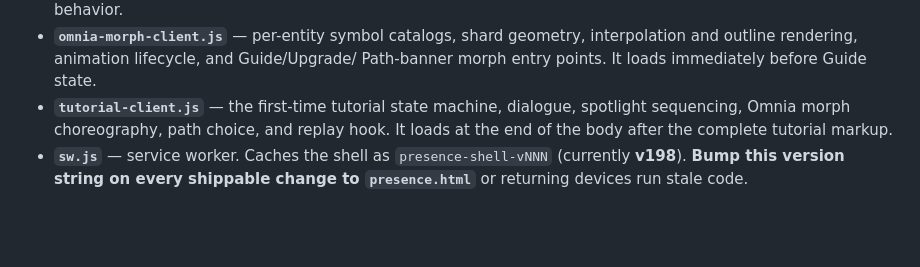
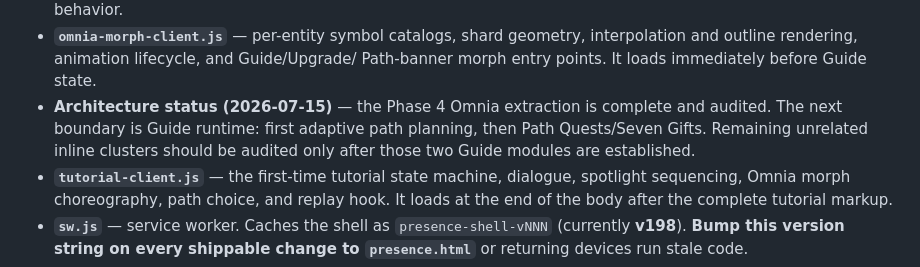
Before and after one commit to chooch971-tech/Consciousness-App, a Markdown page: HANDOFF.md, the part around the change. Drawn GitHub-style; blank space fills up the shorter version.

Commit message:
Document next architecture boundaries

```diff
--- a/HANDOFF.md
+++ b/HANDOFF.md
@@ -112,6 +112,10 @@ system, achievements, streaks, and social/friends features.
 - **`omnia-morph-client.js`** — per-entity symbol catalogs, shard geometry,
   interpolation and outline rendering, animation lifecycle, and Guide/Upgrade/
   Path-banner morph entry points. It loads immediately before Guide state.
+- **Architecture status (2026-07-15)** — the Phase 4 Omnia extraction is complete
+  and audited. The next boundary is Guide runtime: first adaptive path planning,
+  then Path Quests/Seven Gifts. Remaining unrelated inline clusters should be
+  audited only after those two Guide modules are established.
 - **`tutorial-client.js`** — the first-time tutorial state machine, dialogue,
   spotlight sequencing, Omnia morph choreography, path choice, and replay hook.
   It loads at the end of the body after the complete tutorial markup.
```
Also changed, not shown: ROADMAP.md (+4 -0 lines).
